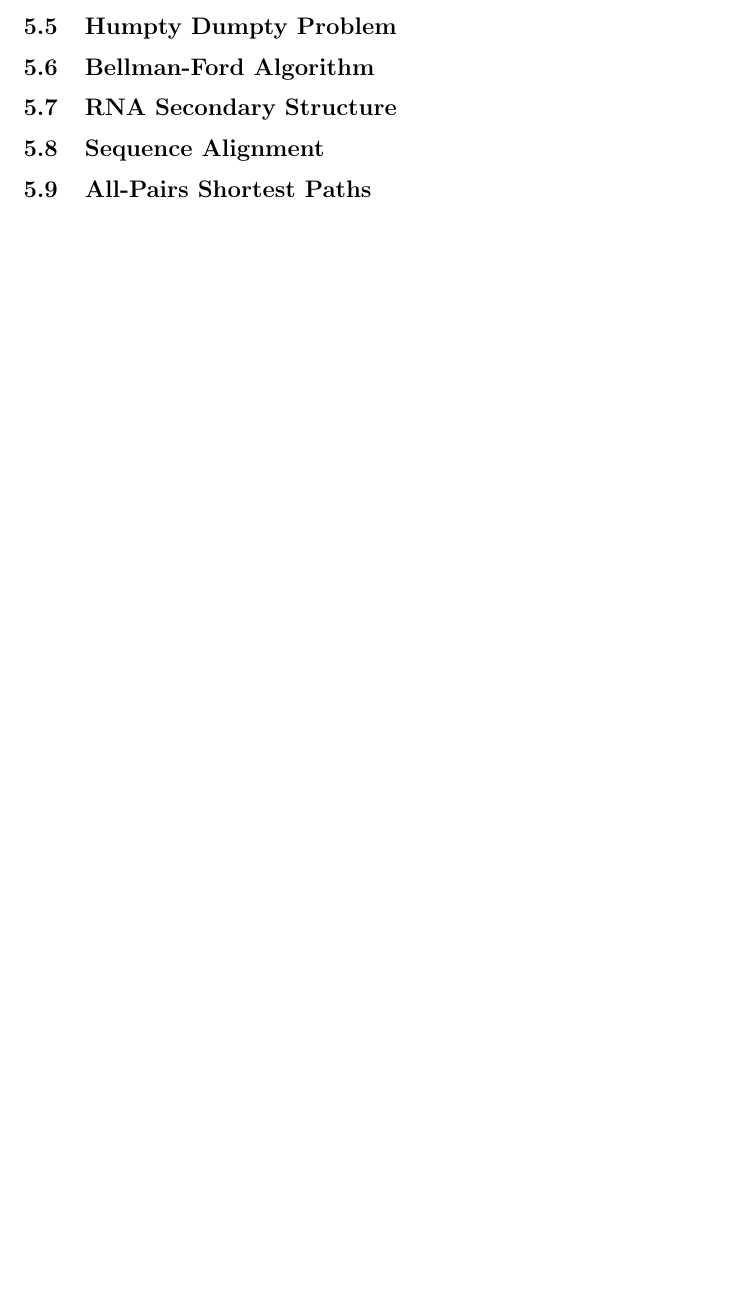
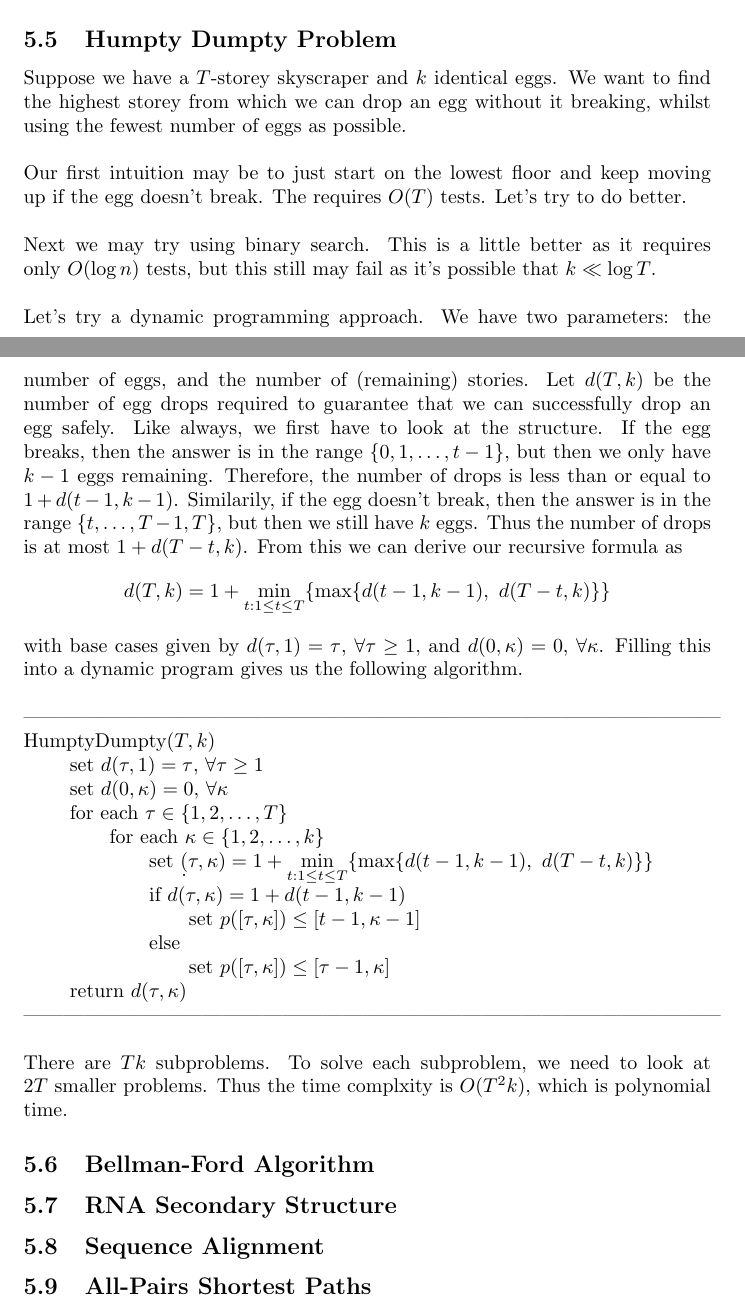
Before and after one commit to owenlewis902/COMP-251-Notes, a LaTeX document (notes.tex): part of page 57 of 59 before the commit and two parts of pages 58 and 59 of 61 after it, the two joined at a grey line, cut so that both start at the same text, the shorter picture padded with empty space. Compiled offline with pdfLaTeX.

Commit message:
added sections on knapsack problem and on HD problem

```diff
--- a/notes.tex
+++ b/notes.tex
@@ -33,6 +33,7 @@
 \newcommand{\sg}{\sigma}
 \newcommand{\be}{\beta}
 \newcommand{\de}{\delta}
+\newcommand{\ka}{\kappa}
 \newcommand{\prop}{\textbf{Proposition: }}
 \newcommand{\thm}{\textbf{Theorem: }}
 \newcommand{\lem}{\textbf{Lemma: }}
@@ -1200,4 +1234,24 @@ The input is a rooted tree with vertex set $\{x_1, x_2, \dots, x_n\}$ and the su
 \subsection{Humpty Dumpty Problem}
+Suppose we have a $T$-storey skyscraper and $k$ identical eggs. We want to find the highest storey from which we can drop an egg without it breaking, whilst using the fewest number of eggs as possible.\\\\
+Our first intuition may be to just start on the lowest floor and keep moving up if the egg doesn't break. The requires $O(T)$ tests. Let's try to do better.\\\\
+Next we may try using binary search. This is a little better as it requires only $O(\log n)$ tests, but this still may fail as it's possible that $k \ll \log T$.\\\\
+Let's try a dynamic programming approach. We have two parameters: the number of eggs, and the number of (remaining) stories. Let $d(T, k)$ be the number of egg drops required to guarantee that we can successfully drop an egg safely. Like always, we first have to look at the structure. If the egg breaks, then the answer is in the range $\{0, 1, \dots, t-1\}$, but then we only have $k-1$ eggs remaining. Therefore, the number of drops is less than or equal to $1 + d(t-1, k-1)$. Similarily, if the egg doesn't break, then the answer is in the range $\{t, \dots, T-1, T\}$, but then we still have $k$ eggs. Thus the number of drops is at most $1 + d(T-t, k)$. From this we can derive our recursive formula as
+\[d(T, k) = 1 + \min_{t : 1\leq t \leq T}\{\max\{d(t-1, k-1),\ d(T-t, k)\}\}\]
+with base cases given by $d(\tau, 1) = \tau$, $\forall \tau \geq 1$, and $d(0, \ka) = 0$, $\forall \ka$. Filling this into a dynamic program gives us the following algorithm.\\\\
+---------------------------------------------------------------------------------------------------------
+HumptyDumpty($T, k$)\\
+	\hspace*{7mm} set $d(\tau, 1) = \tau$, $\forall \tau \geq 1$\\
+	\hspace*{7mm} set $d(0, \ka) = 0$, $\forall \ka$\\
+	\hspace*{7mm} for each $\tau \in \{1, 2, \dots, T\}$\\
+	\hspace*{14mm} for each $\ka \in \{1, 2, \dots, k\}$\\
+	\hspace*{21mm} set $\ds \d(\tau, \ka) = 1 + \min_{t : 1\leq t \leq T}\{\max\{d(t-1, k-1),\ d(T-t, k)\}\}$\\
+	\hspace*{21mm} if $d(\tau, \ka) = 1 + d(t-1, k-1)$\\
+	\hspace*{28mm} set $p([\tau, \ka]) \leq [t-1, \ka-1]$\\
+	\hspace*{21mm} else\\
+	\hspace*{28mm} set $p([\tau, \ka]) \leq [\tau-1, \ka]$\\
+	\hspace*{7mm} return $d(\tau, \ka)$\\
+---------------------------------------------------------------------------------------------------------\\
+There are $Tk$ subproblems. To solve each subproblem, we need to look at $2T$ smaller problems. Thus the time complxity is $O(T^2k)$, which is polynomial time.
 \subsection{Bellman-Ford Algorithm}
 \subsection{RNA Secondary Structure}
 \subsection{Sequence Alignment}
```
Also changed, not shown: notes.pdf, notes.tex (33 more changed lines).
